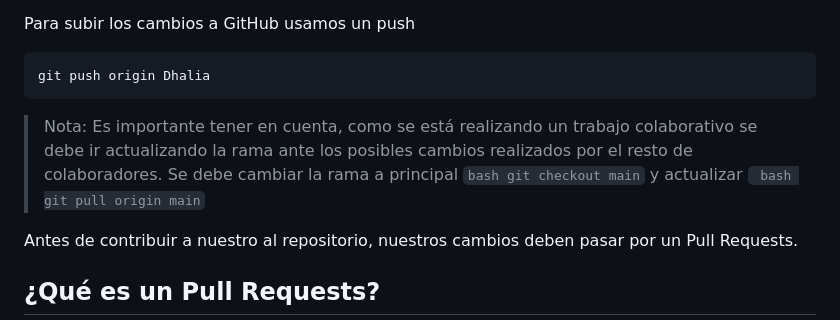
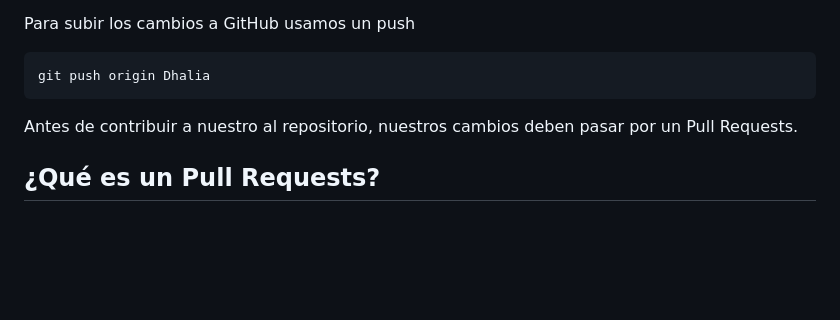
Before and after one commit to Dominl/Manual-de-uso-de-Github, a Markdown page: Manual/Trabajos Colaborativos.md, the part around the change. Drawn GitHub-style; blank space fills up the shorter version.

Commit message:
Actualizando

````diff
--- a/Manual/Trabajos Colaborativos.md
+++ b/Manual/Trabajos Colaborativos.md
@@ -20,7 +20,6 @@ Para subir los cambios a GitHub usamos un push
 ```bash
 git push origin Dhalia
 ```
-> Nota: Es importante tener en cuenta, como se está realizando un trabajo colaborativo se debe ir actualizando la rama ante los posibles cambios realizados por el resto de colaboradores. Se debe cambiar la rama a principal ```bash git checkout main``` y actualizar ``` bash git pull origin main```
 
 Antes de contribuir a nuestro al repositorio, nuestros cambios deben pasar por un Pull Requests.
 ## ¿Qué es un Pull Requests?
````
Also changed, not shown: Imagenes/pull-Jhojha1.png (added), Imagenes/pull-Jhojha2.png (added).
